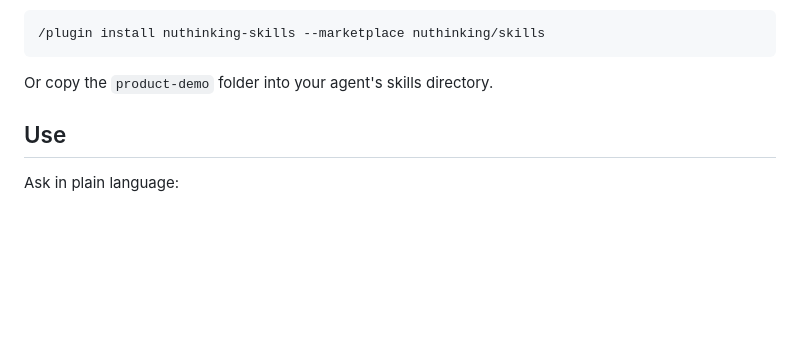
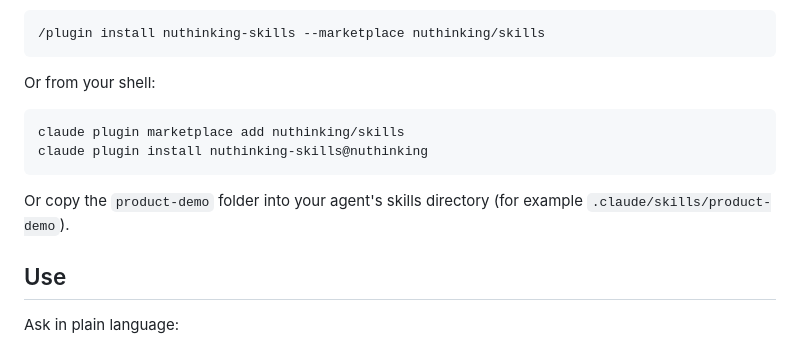
Before and after one commit to nuthinking/skills, a Markdown page: skills/product-demo/README.md, the part around one of its changes. GitHub-like rendering; blank space fills up the shorter version.

````diff
--- a/skills/product-demo/README.md
+++ b/skills/product-demo/README.md
@@ -45,7 +49,14 @@ Claude Code, as a managed plugin, from inside a session:
 /plugin install nuthinking-skills --marketplace nuthinking/skills
 ```
 
-Or copy the `product-demo` folder into your agent's skills directory.
+Or from your shell:
+
+```bash
+claude plugin marketplace add nuthinking/skills
+claude plugin install nuthinking-skills@nuthinking
+```
+
+Or copy the `product-demo` folder into your agent's skills directory (for example `.claude/skills/product-demo`).
 
 ## Use
 
````
Also changed, not shown: other parts of skills/product-demo/README.md (+7 -3 lines), docs/screenshots/product-demo/editor.jpg (added), docs/screenshots/product-demo/studio.jpg (added), 2 other files.
